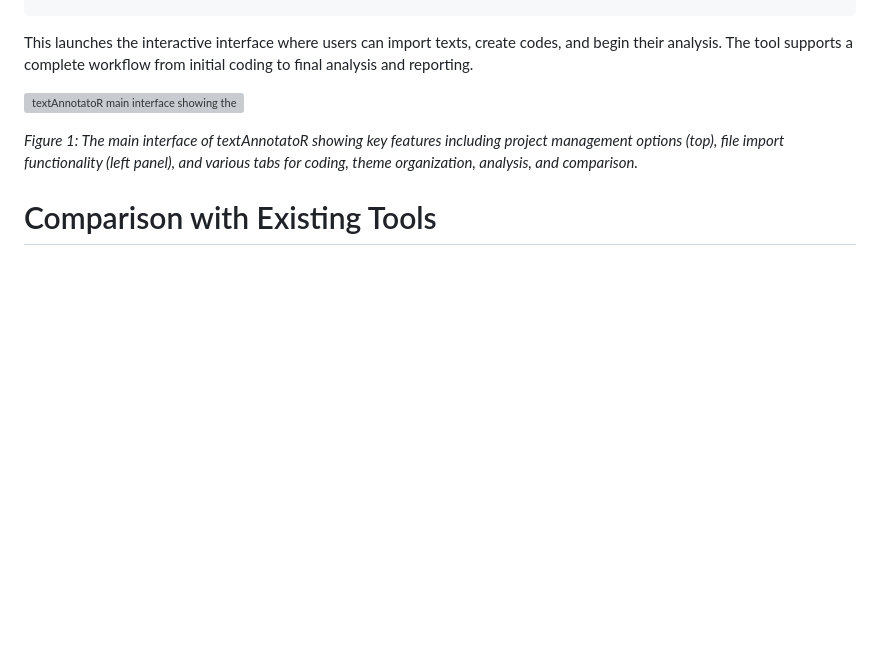
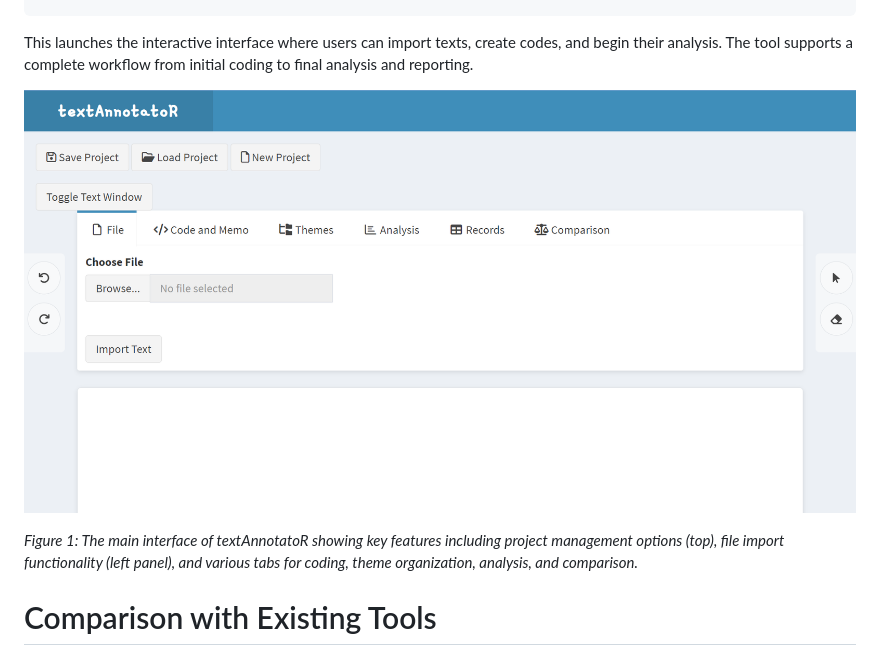
Before and after one commit to chaoliu-cl/textAnnotatoR, a Markdown page: paper/paper.md, the part around the change. Drawn GitHub-style; pictures changed too: paper/interface_overview.png (added); blank space fills up the shorter version; grey boxes are pictures that could not be loaded.

Commit message:
correct image path

```diff
--- a/paper/paper.md
+++ b/paper/paper.md
@@ -99,7 +99,7 @@ annotate_gui()
 
 This launches the interactive interface where users can import texts, create codes, and begin their analysis. The tool supports a complete workflow from initial coding to final analysis and reporting.
 
-![textAnnotatoR main interface showing the project management toolbar, text import panel, and various analysis tabs for coding and analysis](./man/figures/interface_overview.png)
+![textAnnotatoR main interface showing the project management toolbar, text import panel, and various analysis tabs for coding and analysis](interface_overview.png)
 
 *Figure 1: The main interface of textAnnotatoR showing key features including project management options (top), file import functionality (left panel), and various tabs for coding, theme organization, analysis, and comparison.*
 
```
